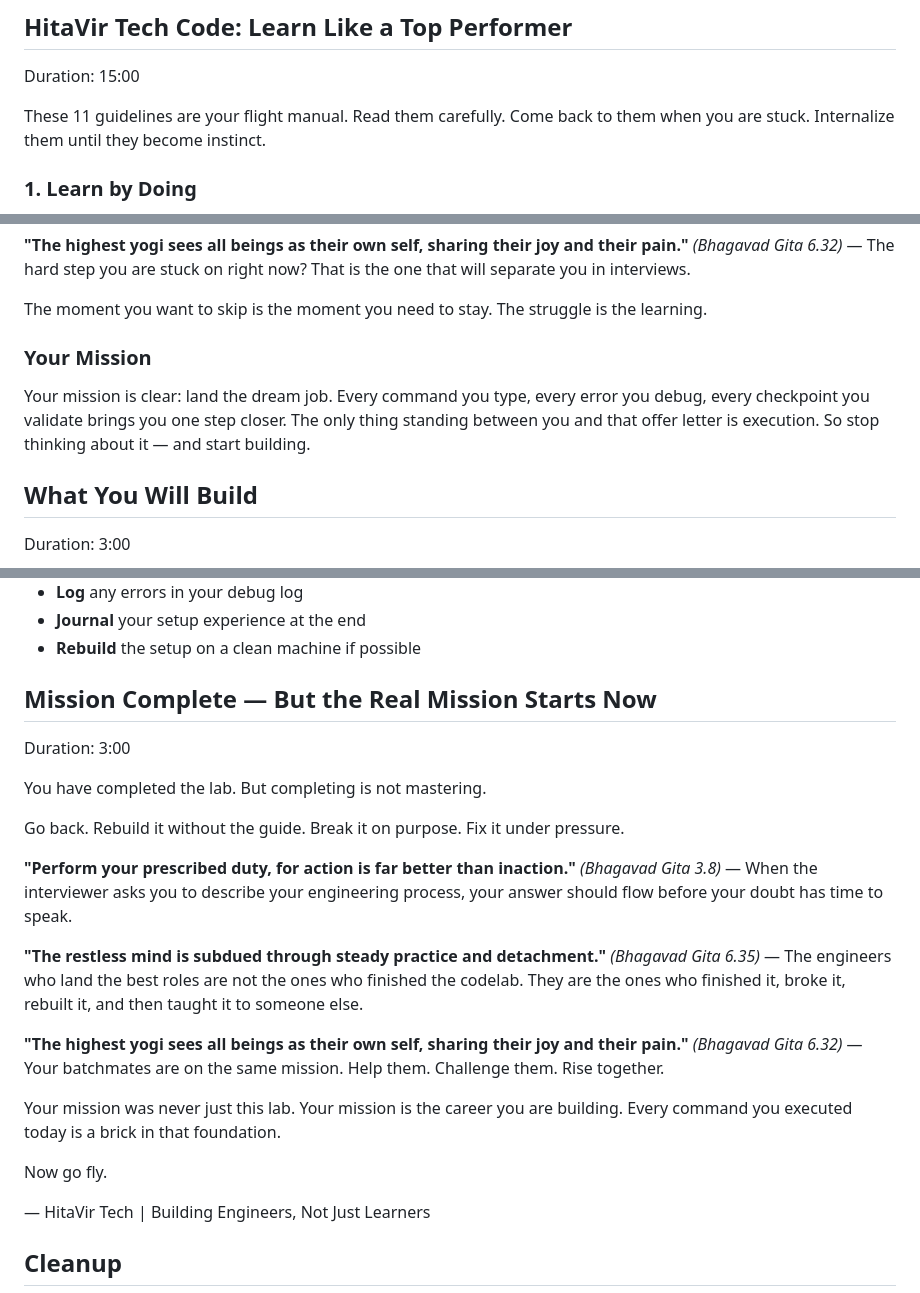
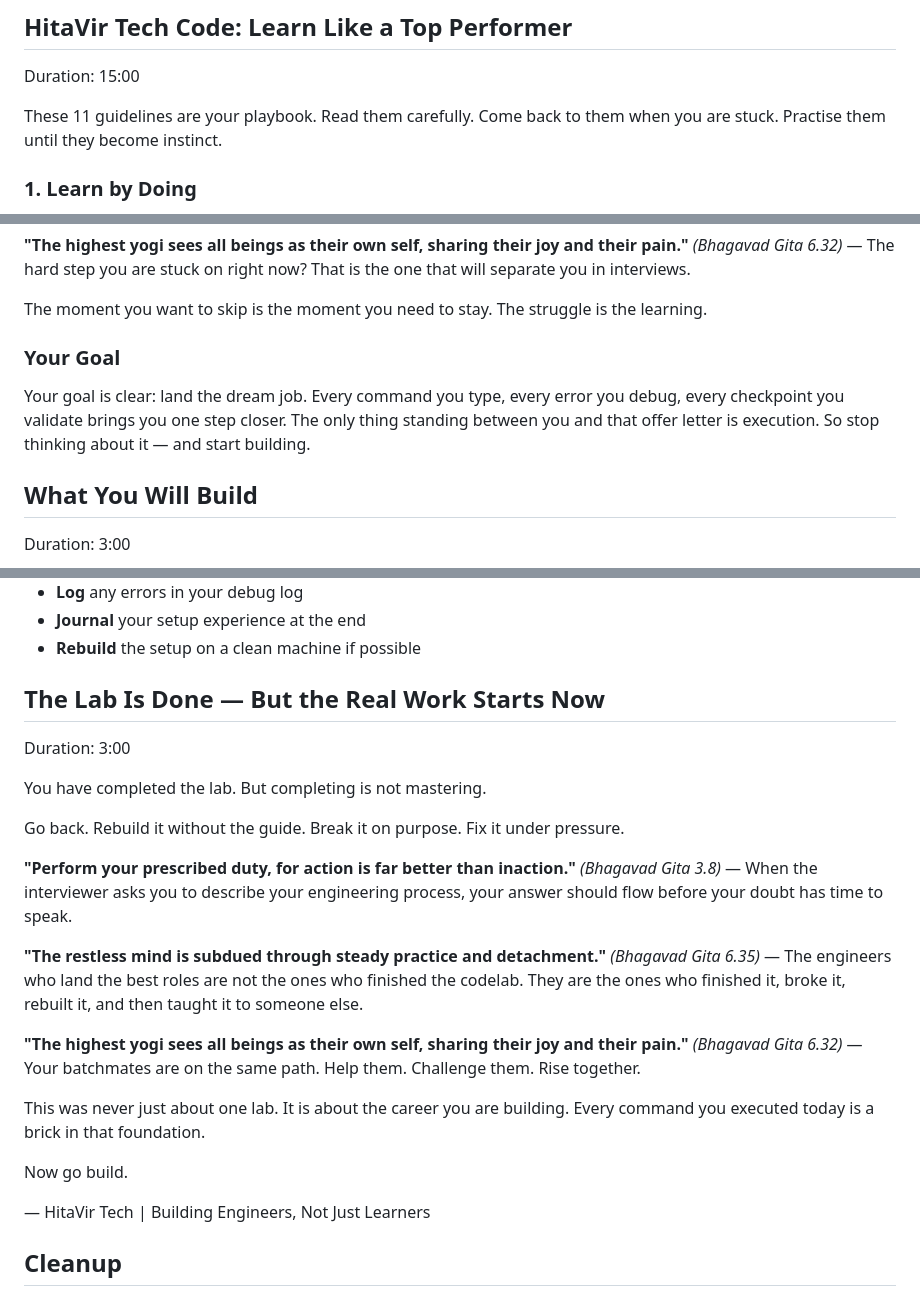
Before and after one commit to hitavir25/codelabs, a Markdown page: batch5-intro.md, 3 parts joined by grey strips. Rendered like a GitHub page.

Commit message:
content(batch5-intro): simplify residual aviation wording to match Gita theme
Replace flight/movie metaphors in prose with plain language: flight manual
-> playbook, pilot/passenger -> build/follow, 'mission' -> goal/path,
'Now go fly' -> 'Now go build', and reword the closing heading.

Co-Authored-By: Claude Opus 4.8 <noreply@anthropic.com>

```diff
--- a/batch5-intro.md
+++ b/batch5-intro.md
@@ -51,7 +51,7 @@ This is not a motivational talk. This is an **operational playbook** with hands-
 ## HitaVir Tech Code: Learn Like a Top Performer
 Duration: 15:00
 
-These 11 guidelines are your flight manual. Read them carefully. Come back to them when you are stuck. Internalize them until they become instinct.
+These 11 guidelines are your playbook. Read them carefully. Come back to them when you are stuck. Practise them until they become instinct.
 
 ### 1. Learn by Doing
 
@@ -231,9 +231,9 @@ When the lab gets hard, do not skip ahead. Stay with the struggle.
 
 The moment you want to skip is the moment you need to stay. The struggle is the learning.
 
-### Your Mission
-
-Your mission is clear: land the dream job. Every command you type, every error you debug, every checkpoint you validate brings you one step closer. The only thing standing between you and that offer letter is execution. So stop thinking about it — and start building.
+### Your Goal
+
+Your goal is clear: land the dream job. Every command you type, every error you debug, every checkpoint you validate brings you one step closer. The only thing standing between you and that offer letter is execution. So stop thinking about it — and start building.
 
 ## What You Will Build
 Duration: 3:00
@@ -1535,7 +1535,7 @@ Your next codelab is **Data Engineering Environment Setup on Windows 11**. Apply
 - **Journal** your setup experience at the end
 - **Rebuild** the setup on a clean machine if possible
 
-## Mission Complete — But the Real Mission Starts Now
+## The Lab Is Done — But the Real Work Starts Now
 Duration: 3:00
 
 You have completed the lab. But completing is not mastering.
@@ -1546,11 +1546,11 @@ Go back. Rebuild it without the guide. Break it on purpose. Fix it under pressur
 
 **"The restless mind is subdued through steady practice and detachment."** *(Bhagavad Gita 6.35)* — The engineers who land the best roles are not the ones who finished the codelab. They are the ones who finished it, broke it, rebuilt it, and then taught it to someone else.
 
-**"The highest yogi sees all beings as their own self, sharing their joy and their pain."** *(Bhagavad Gita 6.32)* — Your batchmates are on the same mission. Help them. Challenge them. Rise together.
-
-Your mission was never just this lab. Your mission is the career you are building. Every command you executed today is a brick in that foundation.
-
-Now go fly.
+**"The highest yogi sees all beings as their own self, sharing their joy and their pain."** *(Bhagavad Gita 6.32)* — Your batchmates are on the same path. Help them. Challenge them. Rise together.
+
+This was never just about one lab. It is about the career you are building. Every command you executed today is a brick in that foundation.
+
+Now go build.
 
 — HitaVir Tech | Building Engineers, Not Just Learners
 
```
Also changed, not shown: other parts of batch5-intro.md (+4 -4 lines).
